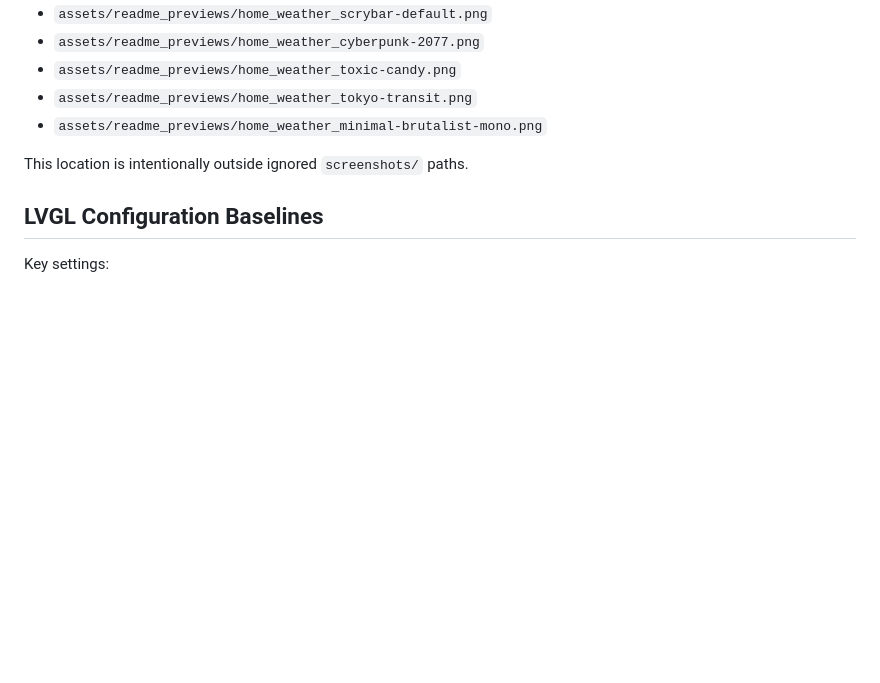
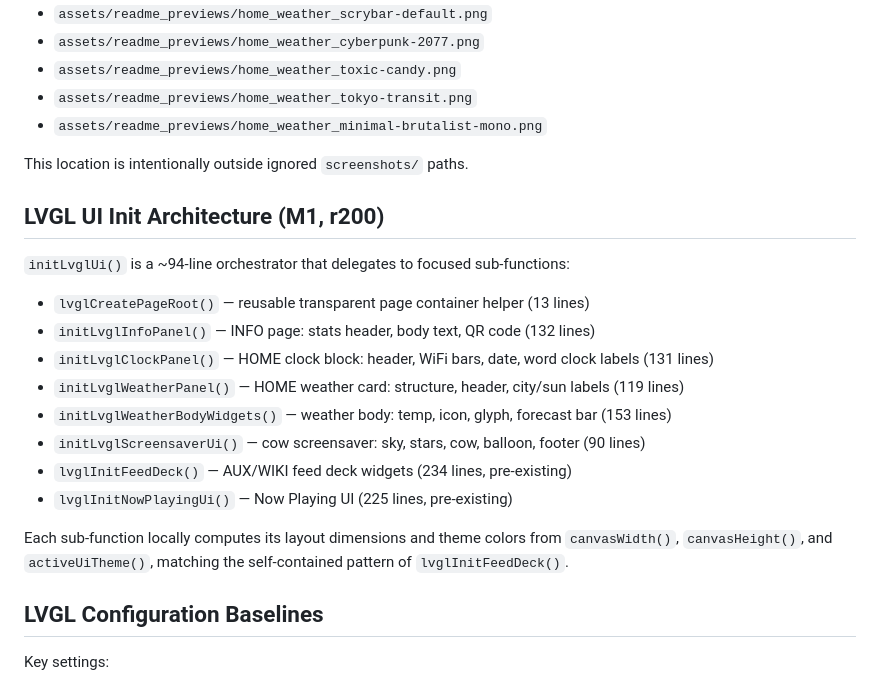
Before and after one commit to enuzzo/scrybar, a Markdown page: knowledge/project_knowledge.md, the part around the change. Rendered like a GitHub page; blank space fills up the shorter version.

Commit message:
docs: update project knowledge and roadmap for M1 completion
Add LVGL UI init architecture section to project_knowledge.md
documenting the new sub-function decomposition. Update roadmap
progress log with commit hash.

Co-Authored-By: Claude Opus 4.6 <noreply@anthropic.com>

```diff
--- a/knowledge/project_knowledge.md
+++ b/knowledge/project_knowledge.md
@@ -355,6 +355,21 @@ Theme preview screenshots used in `README.md` are tracked in:
 
 This location is intentionally outside ignored `screenshots/` paths.
 
+## LVGL UI Init Architecture (M1, r200)
+
+`initLvglUi()` is a ~94-line orchestrator that delegates to focused sub-functions:
+
+- `lvglCreatePageRoot()` — reusable transparent page container helper (13 lines)
+- `initLvglInfoPanel()` — INFO page: stats header, body text, QR code (132 lines)
+- `initLvglClockPanel()` — HOME clock block: header, WiFi bars, date, word clock labels (131 lines)
+- `initLvglWeatherPanel()` — HOME weather card: structure, header, city/sun labels (119 lines)
+- `initLvglWeatherBodyWidgets()` — weather body: temp, icon, glyph, forecast bar (153 lines)
+- `initLvglScreensaverUi()` — cow screensaver: sky, stars, cow, balloon, footer (90 lines)
+- `lvglInitFeedDeck()` — AUX/WIKI feed deck widgets (234 lines, pre-existing)
+- `lvglInitNowPlayingUi()` — Now Playing UI (225 lines, pre-existing)
+
+Each sub-function locally computes its layout dimensions and theme colors from `canvasWidth()`, `canvasHeight()`, and `activeUiTheme()`, matching the self-contained pattern of `lvglInitFeedDeck()`.
+
 ## LVGL Configuration Baselines
 
 Key settings:
```
Also changed, not shown: knowledge/firmware_polishing_roadmap.md (+1 -1 lines).
